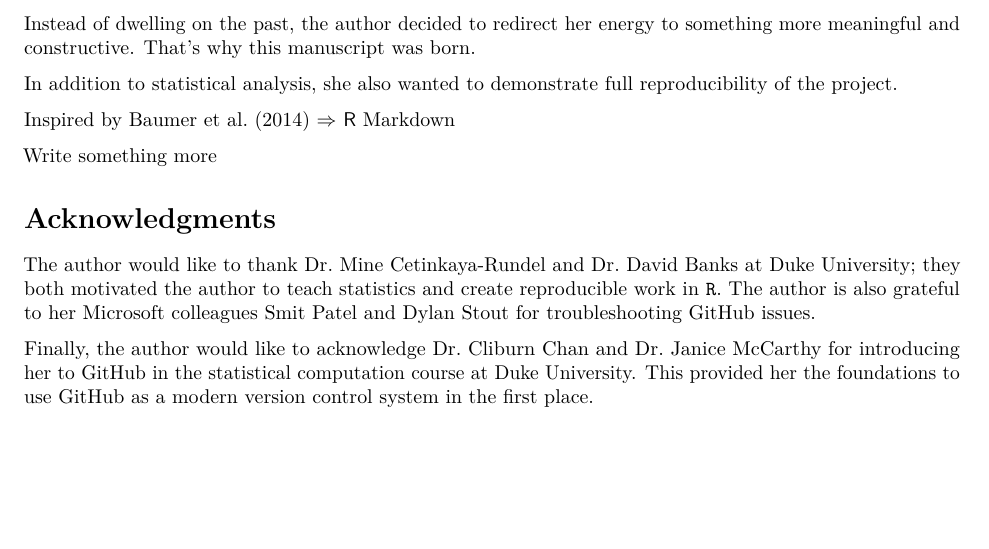
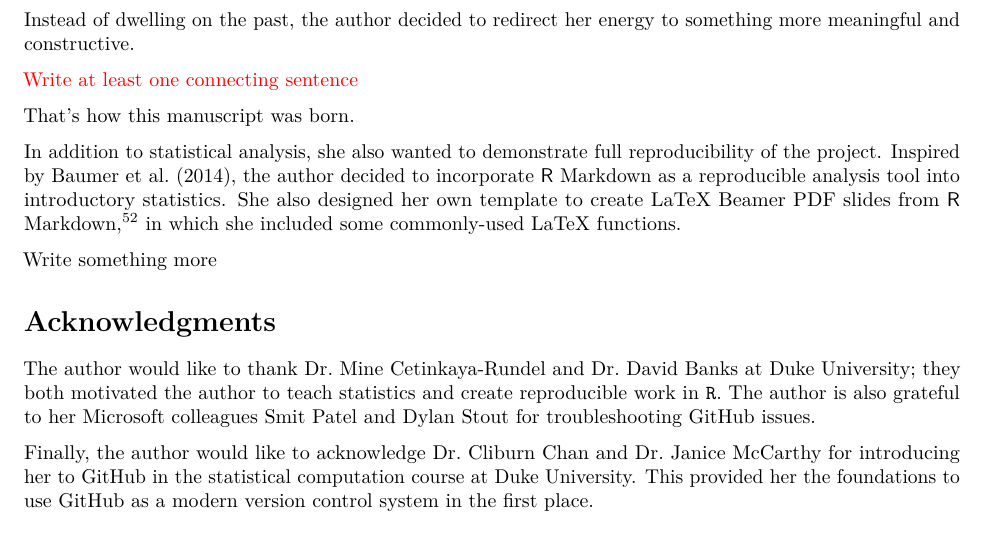
Before and after one commit to star1327p/Exam-Scores-PTT, an R Markdown document (PTT_Analysis_of_Test_Scores_Unfinished.Rmd): part of page 55 of 56, cut so that both start at the same text, the shorter picture padded with empty space. Rendered offline with R 4.5, knitr and Pandoc, then LaTeX, with nearby package versions.

Commit message:
added the motivation for R Markdown and reproducibility

```diff
--- a/PTT_Analysis_of_Test_Scores_Unfinished.Rmd
+++ b/PTT_Analysis_of_Test_Scores_Unfinished.Rmd
@@ -221,12 +221,13 @@ full marks (15 out of 15) in English, mathematics, and science in **College_Scor
 
 Treat this part as an anecdote and explain my motivation.
 
-Instead of dwelling on the past, the author decided to redirect her energy to something more meaningful and constructive. That's why this manuscript was born.
+Instead of dwelling on the past, the author decided to redirect her energy to something more meaningful and constructive.
 
-In addition to statistical analysis, she also wanted to demonstrate full reproducibility of the project.
+\textcolor{red}{Write at least one connecting sentence}
 
+That's how this manuscript was born.
 
-Inspired by \citet{baumer2014r-markdown} $\Rightarrow$ $\mathsf{R}$ Markdown
+In addition to statistical analysis, she also wanted to demonstrate full reproducibility of the project. Inspired by \citet{baumer2014r-markdown}, the author decided to incorporate $\mathsf{R}$ Markdown as a reproducible analysis tool into introductory statistics. She also designed her own template to create LaTeX Beamer PDF slides from $\mathsf{R}$ Markdown,^[<https://github.com/star1327p/r-beamer-template>] in which she included some commonly-used LaTeX functions.
 
 Write something more
 
```
Also changed, not shown: PTT_Analysis_of_Test_Scores_Unfinished.pdf.
